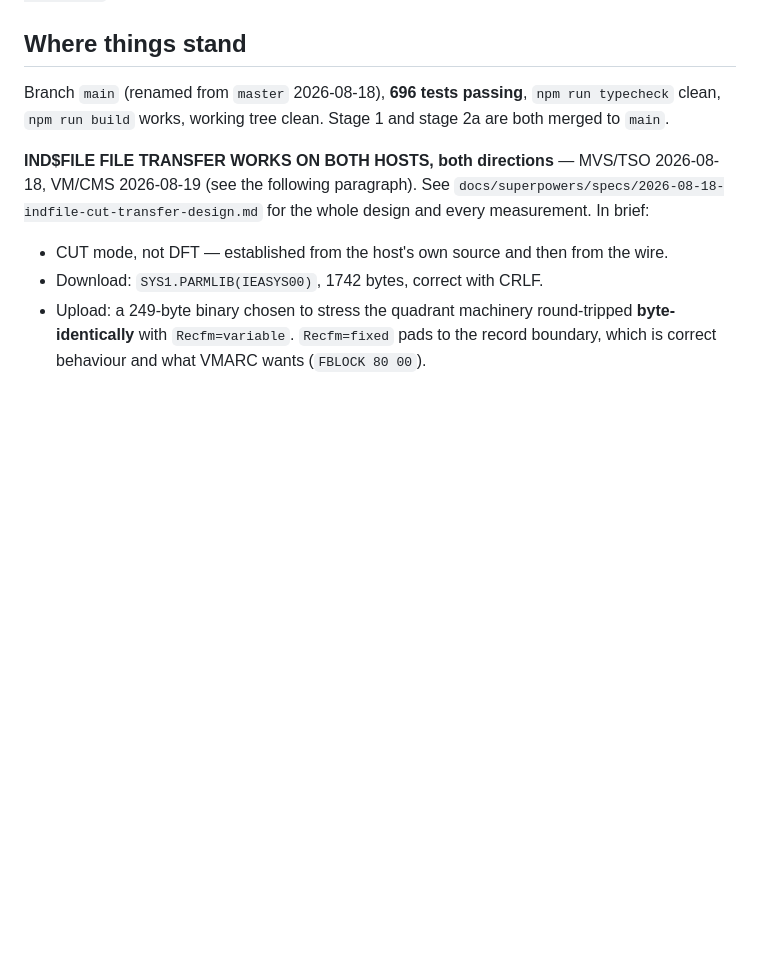
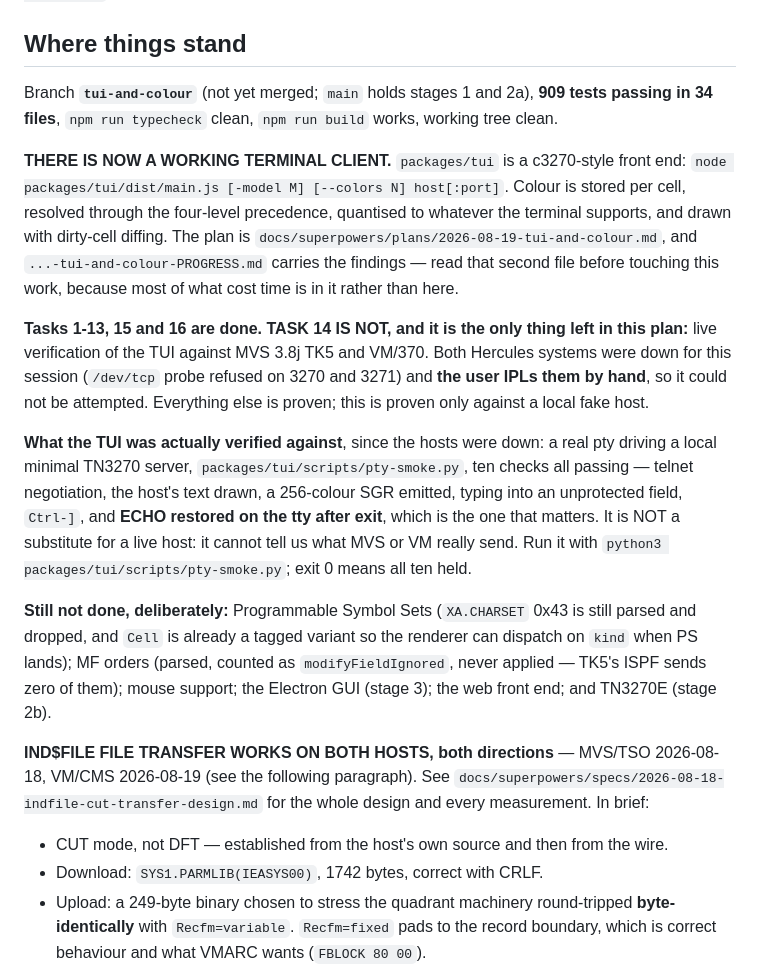
Before and after one commit to athornton/tn3270, a Markdown page: docs/HANDOFF.md, the part around one of its changes. Rendered like a GitHub page; blank space fills up the shorter version.

Commit message:
Update the handoff: colour and the TUI are done
909 tests in 34 files, typecheck and build clean, counted rather than
guessed. Records tasks 9-13, 15 and 16 as done and TASK 14 AS THE ONLY
ONE OUTSTANDING -- live verification against MVS and VM, which needs the
user to IPL both Hercules systems. Both were refused on /dev/tcp this
session, so the TUI is proven against a local fake host over a real pty
and NOT against a live host; the handoff says so plainly rather than
letting the distinction blur.

Corrected two things in the spec, per the plan's instruction that the
spec is a design record and not scripture:

1. The getColorDepth column of the detection table had the same mixed
   units as the plan: the call returns BITS (1/4/8/24), so the values are
   8/4/4/4/4, not 8/16/16/16/16. Confirmed at both ends -- TERM=dumb
   gives 1, COLORTERM=truecolor gives 24. The conclusion is stronger than
   the spec claimed: tput is right five times out of five.

2. Refinement 2 said to fall back to getColorDepth when tput is absent.
   That is NOT implemented and should not be: it would mean trusting, in
   the only case where nothing else is available, the function the table
   directly above shows wrong four times in five -- and wrong in the
   dangerous direction, since it reports 16 colours for vt100 and the
   fallback would spray escape sequences across a monochrome terminal as
   literal text. The spec now records the divergence and why.

Also added the DECCKM finding to the keymap hazard note, because it is a
second instance of that hazard rather than a restatement: terminfo gives
one encoding of a key that has two, so "parse from terminfo" is necessary
but not sufficient.

The progress doc gains this session's findings in full -- the dropped
keystroke, the regex that could not match and the vacuous test beside it,
the unpinned status row, the equivalent mutant, and my own harness's two
false accusations of the client.

```diff
--- a/docs/HANDOFF.md
+++ b/docs/HANDOFF.md
@@ -6,9 +6,37 @@ then `docs/superpowers/specs/2026-08-15-tn3270-client-design.md` (the spec) and
 
 ## Where things stand
 
-Branch `main` (renamed from `master` 2026-08-18), **696 tests passing**,
-`npm run typecheck` clean, `npm run build` works, working tree clean. Stage 1 and
-stage 2a are both merged to `main`.
+Branch **`tui-and-colour`** (not yet merged; `main` holds stages 1 and 2a),
+**909 tests passing in 34 files**, `npm run typecheck` clean, `npm run build`
+works, working tree clean.
+
+**THERE IS NOW A WORKING TERMINAL CLIENT.** `packages/tui` is a c3270-style front
+end: `node packages/tui/dist/main.js [-model M] [--colors N] host[:port]`. Colour
+is stored per cell, resolved through the four-level precedence, quantised to
+whatever the terminal supports, and drawn with dirty-cell diffing. The plan is
+`docs/superpowers/plans/2026-08-19-tui-and-colour.md`, and
+`...-tui-and-colour-PROGRESS.md` carries the findings — read that second file
+before touching this work, because most of what cost time is in it rather than here.
+
+**Tasks 1-13, 15 and 16 are done. TASK 14 IS NOT, and it is the only thing left
+in this plan:** live verification of the TUI against MVS 3.8j TK5 and VM/370.
+Both Hercules systems were down for this session (`/dev/tcp` probe refused on
+3270 and 3271) and **the user IPLs them by hand**, so it could not be attempted.
+Everything else is proven; this is proven only against a local fake host.
+
+**What the TUI was actually verified against**, since the hosts were down: a real
+pty driving a local minimal TN3270 server, `packages/tui/scripts/pty-smoke.py`,
+ten checks all passing — telnet negotiation, the host's text drawn, a 256-colour
+SGR emitted, typing into an unprotected field, `Ctrl-]`, and **ECHO restored on
+the tty after exit**, which is the one that matters. It is NOT a substitute for a
+live host: it cannot tell us what MVS or VM really send. Run it with
+`python3 packages/tui/scripts/pty-smoke.py`; exit 0 means all ten held.
+
+**Still not done, deliberately:** Programmable Symbol Sets (`XA.CHARSET` 0x43 is
+still parsed and dropped, and `Cell` is already a tagged variant so the renderer
+can dispatch on `kind` when PS lands); MF orders (parsed, counted as
+`modifyFieldIgnored`, never applied — TK5's ISPF sends zero of them); mouse
+support; the Electron GUI (stage 3); the web front end; and TN3270E (stage 2b).
 
 **IND$FILE FILE TRANSFER WORKS ON BOTH HOSTS, both directions** — MVS/TSO 2026-08-18,
 VM/CMS 2026-08-19 (see the following paragraph). See
```
Also changed, not shown: other parts of docs/HANDOFF.md (+1 -1 lines), 2 other files.
